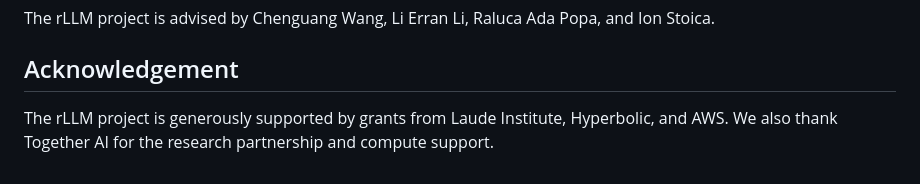
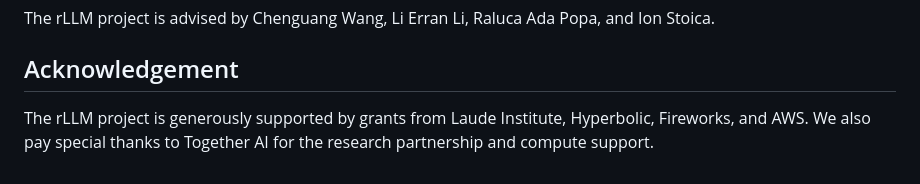
Before and after one commit to rllm-org/rllm-project.github.io, a Markdown page: posts/rllm_v0.2.md, the part around one of its changes. Drawn GitHub-style.

Commit message:
update post

```diff
--- a/posts/rllm_v0.2.md
+++ b/posts/rllm_v0.2.md
@@ -318,4 +318,4 @@ rLLM was originally developed by Sijun Tan, Michael Luo, and Colin Cai together
 The rLLM project is advised by Chenguang Wang, Li Erran Li, Raluca Ada Popa, and Ion Stoica.
 
 ## Acknowledgement
-The rLLM project is generously supported by grants from Laude Institute, Hyperbolic, and AWS. We also thank Together AI for the research partnership and compute support.
+The rLLM project is generously supported by grants from Laude Institute, Hyperbolic, Fireworks, and AWS. We also pay special thanks to Together AI for the research partnership and compute support.
```
Also changed, not shown: other parts of posts/rllm_v0.2.md (+1 -1 lines).
